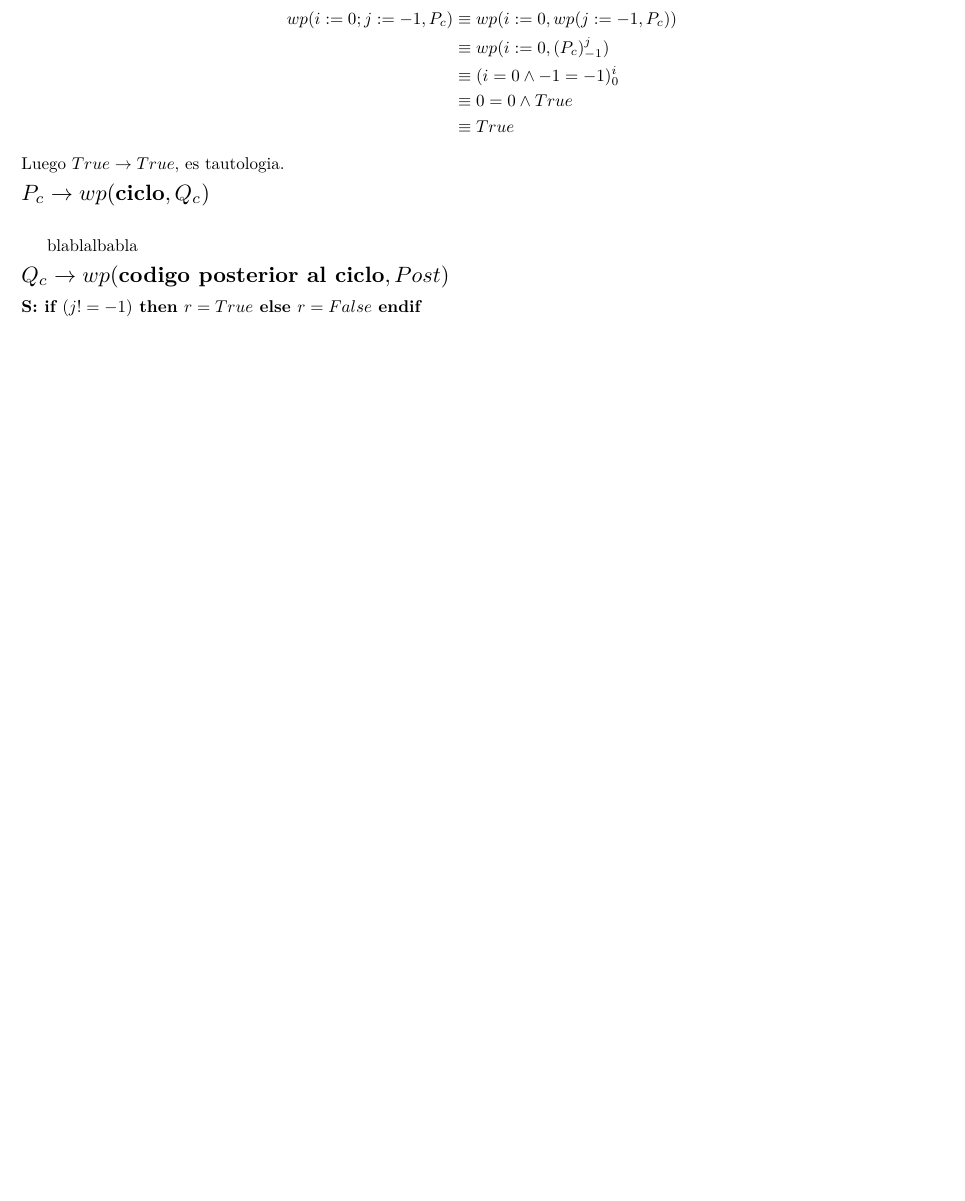
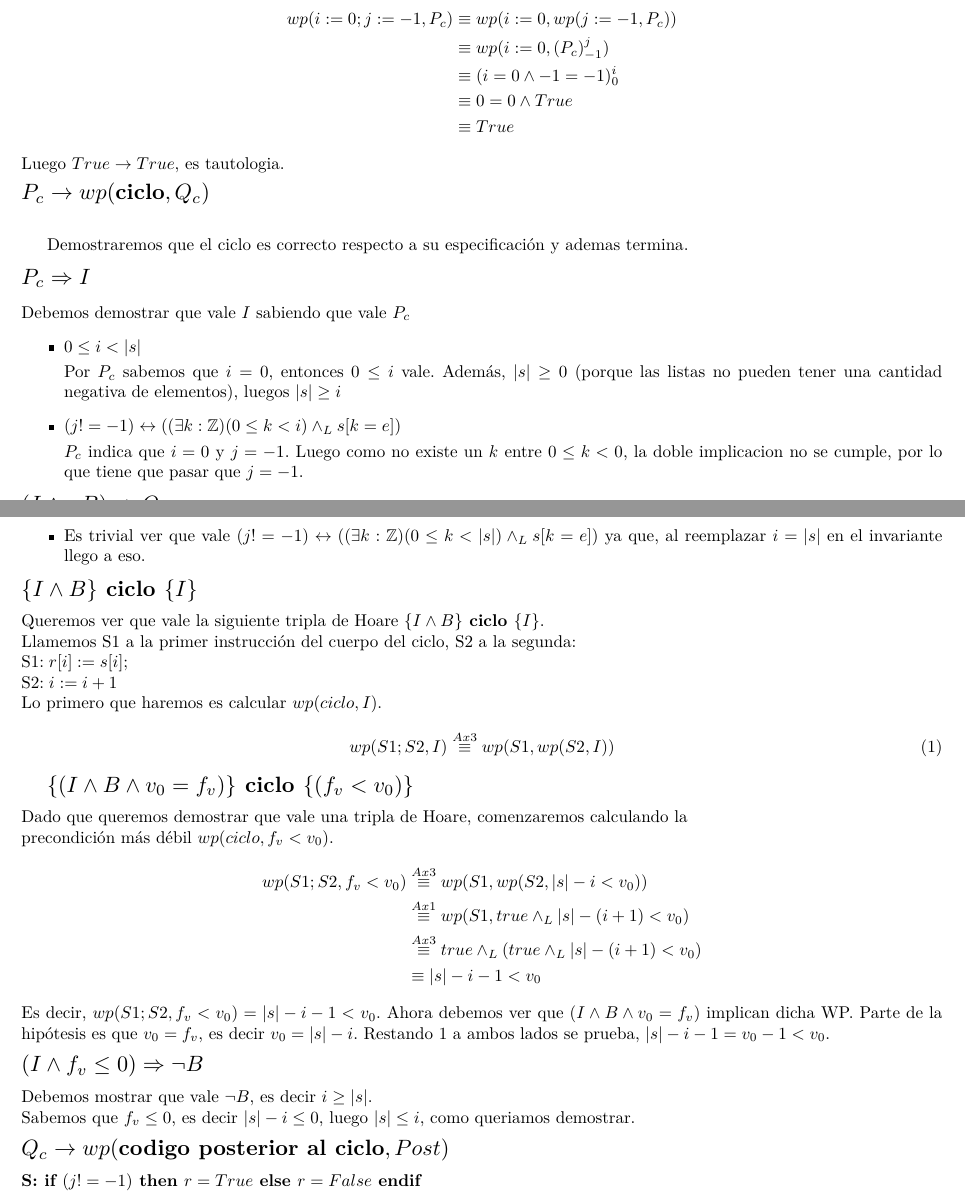
Before and after one commit to AndresHense/Algo1, a LaTeX document (Practicas/Practica5/Entregable/entregable5.tex): part of page 1 of 2 before the commit and two parts of pages 1 and 2 of 2 after it, the two joined at a grey line, cut so that both start at the same text, the shorter picture padded with empty space. Compiled offline with pdfLaTeX.

Commit message:
los puntos 4 y 5 del teo del inv

```diff
--- a/Practicas/Practica5/Entregable/entregable5.tex
+++ b/Practicas/Practica5/Entregable/entregable5.tex
@@ -68,4 +68,14 @@ wp(i:=0; j:=-1,P_c)&\equiv wp(i:=0,wp(j:=-1,P_c))\\
 Luego $True\rightarrow True$, es tautologia.\medskip\\
 $\scalebox{1.3}{$P_c \rightarrow wp(\textbf{ciclo},Q_c)$}$\medskip \\
 
-blablalbabla\medskip\\
+Demostraremos que el ciclo es correcto respecto a su especificación y ademas termina.
+	\begin{flushleft}$\scalebox{1.3}{$P_c\Rightarrow I$}$\end{flushleft}
+	Debemos demostrar que vale $I$ sabiendo que vale $P_c$
+	\begin{itemize}
+		\item $ 0\leq i< |s|$\smallskip \\
+		Por $P_c$ sabemos que $i=0$, entonces $0\leq i $ vale. Además, $|s|\geq 0$ (porque las listas no pueden tener una cantidad
+		negativa de elementos), luegos $|s|\geq i$
+		\item $ (j!=-1)\leftrightarrow ((\exists k:\mathbb{Z})(0\leq k<i)\wedge_L s[k=e])$\smallskip \\
+		$P_c$ indica que $i=0$ y $j=-1$. Luego como no existe un $k$ entre $0\leq k <0$, la doble implicacion no se cumple, por lo
+		 que tiene que pasar que $j=-1$.
+	\end{itemize}
@@ -72,3 +86,28 @@ blablalbabla\medskip\\
+	\item Es trivial ver que vale $ (j!=-1)\leftrightarrow ((\exists k:\mathbb{Z})(0\leq k<|s|)\wedge_L s[k=e])$ ya que, al reemplazar
+	 $i=|s|$ en el invariante llego a eso.
+	\end{itemize}
+	$\scalebox{1.3}{$\{I\wedge B\} \textbf{ ciclo } \{I\}$}$\medskip \\
+	Queremos ver que vale la siguiente tripla de Hoare $\{I\wedge B\} \textbf{ ciclo } \{I\}$.\\
+	Llamemos S1 a la primer instrucción del cuerpo del ciclo, S2 a la segunda:\\
+	S1$: r[i]:=s[i];$\\
+	S2$: i:=i+1$\\
+	Lo primero que haremos es calcular $wp(ciclo,I)$.
+	\begin{equation}wp(S1;S2,I)\stackrel{Ax3}{\equiv}wp(S1,wp(S2,I))\end{equation}
+
+	$\scalebox{1.3}{$\{(I\wedge B\wedge v_0=f_v)\}\textbf{ ciclo }\{(f_v<v_0)\}$}$\medskip \\
+	Dado que queremos demostrar que vale una tripla de Hoare, comenzaremos calculando la\\ precondición más débil $wp(ciclo,f_v<v_0)$.
+	\begin{align*}
+		wp(S1;S2,f_v<v_0)&\stackrel{Ax3}{\equiv}wp(S1,wp(S2,|s|-i<v_0))\\
+			&\stackrel{Ax1}{\equiv}wp(S1,true\wedge_L |s|-(i+1)<v_0)\\
+			&\stackrel{Ax3}{\equiv}true\wedge_L(true\wedge_L  |s|-(i+1)<v_0)\\
+			&\equiv |s|-i-1<v_0
+	\end{align*}
+	Es decir, $wp(S1;S2,f_v<v_0)=|s|-i-1<v_0$. Ahora debemos ver que $(I\wedge B\wedge v_0=f_v)$ implican dicha WP. Parte de la
+	hipótesis es que $v_0=f_v$, es decir $v_0=|s|-i$. Restando 1 a ambos lados se prueba, $|s|-i-1=v_0-1<v_0$.\medskip \\
+	$\scalebox{1.3}{$(I\wedge f_v\leq 0)\Rightarrow \neg B$}$\medskip\\
+	Debemos mostrar que vale $\neg B$, es decir $i\geq |s|$.\\
+	Sabemos que $f_v\leq 0$, es decir $|s|-i\leq 0$, luego $|s|\leq i$, como queriamos demostrar.\medskip\\
+	\noindent
 $\scalebox{1.3}{$Q_c \rightarrow wp(\textbf{codigo posterior al ciclo},Post)$}$\medskip \\
 \textbf{S: if $(j != -1)$ then $r=True$ else $r=False$ endif}\\
 \begin{align*}
```
Also changed, not shown: Practicas/Practica5/Entregable/entregable5.pdf, Practicas/Practica5/Entregable/entregable5.tex (10 more changed lines).
